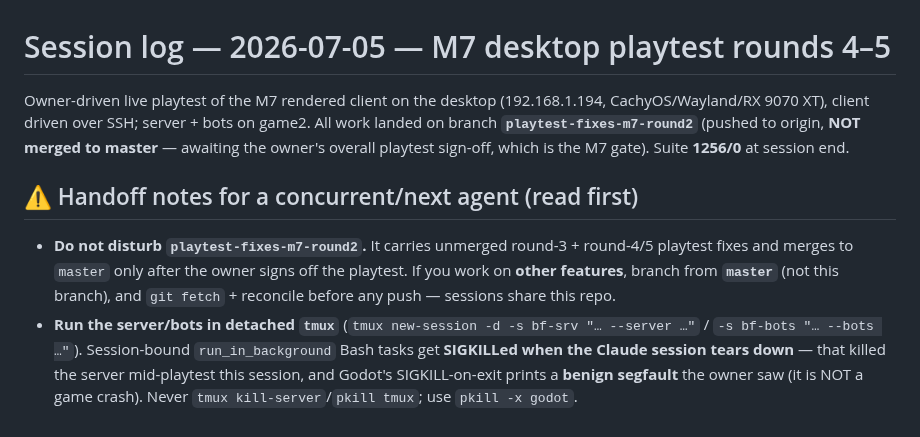
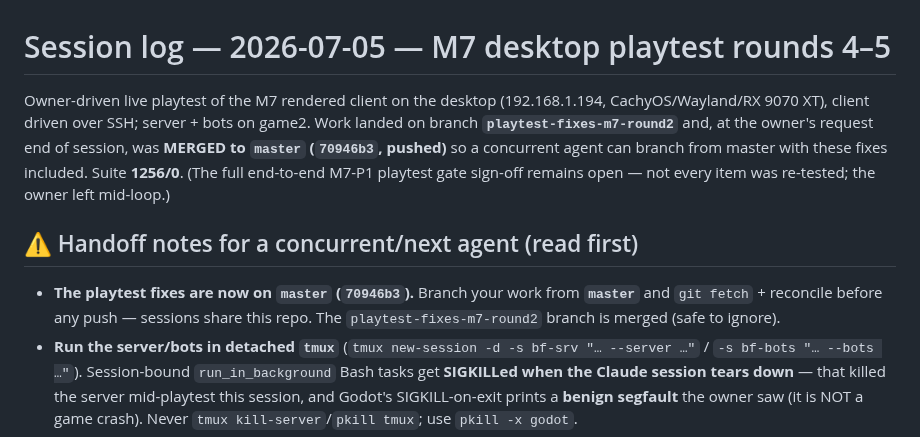
Before and after one commit to Rollese/blockfire, a Markdown page: docs/sessions/2026-07-05-m7-playtest-round4-5.md, the part around the change. GitHub-like rendering.

Commit message:
docs: mark M7 playtest fixes as merged to master (70946b3)
Owner asked to merge playtest-fixes-m7-round2 so a concurrent agent branches from
master with the fixes. Updates the TASKS.md note and the session-log handoff.

Co-Authored-By: Claude Opus 4.8 (1M context) <noreply@anthropic.com>
Claude-Session: https://claude.ai/code/session_01Y614iRK3Soxj83Lkj8maiQ

```diff
--- a/docs/sessions/2026-07-05-m7-playtest-round4-5.md
+++ b/docs/sessions/2026-07-05-m7-playtest-round4-5.md
@@ -1,17 +1,17 @@
 # Session log — 2026-07-05 — M7 desktop playtest rounds 4–5
 
 Owner-driven live playtest of the M7 rendered client on the desktop (192.168.1.194,
-CachyOS/Wayland/RX 9070 XT), client driven over SSH; server + bots on game2. All work
-landed on branch **`playtest-fixes-m7-round2`** (pushed to origin, **NOT merged to
-master** — awaiting the owner's overall playtest sign-off, which is the M7 gate).
-Suite **1256/0** at session end.
+CachyOS/Wayland/RX 9070 XT), client driven over SSH; server + bots on game2. Work landed
+on branch **`playtest-fixes-m7-round2`** and, at the owner's request end of session, was
+**MERGED to `master` (`70946b3`, pushed)** so a concurrent agent can branch from master
+with these fixes included. Suite **1256/0**. (The full end-to-end M7-P1 playtest gate
+sign-off remains open — not every item was re-tested; the owner left mid-loop.)
 
 ## ⚠️ Handoff notes for a concurrent/next agent (read first)
 
-- **Do not disturb `playtest-fixes-m7-round2`.** It carries unmerged round-3 + round-4/5
-  playtest fixes and merges to `master` only after the owner signs off the playtest.
-  If you work on **other features**, branch from **`master`** (not this branch), and
-  `git fetch` + reconcile before any push — sessions share this repo.
+- **The playtest fixes are now on `master` (`70946b3`).** Branch your work from **`master`**
+  and `git fetch` + reconcile before any push — sessions share this repo. The
+  `playtest-fixes-m7-round2` branch is merged (safe to ignore).
 - **Run the server/bots in detached `tmux`** (`tmux new-session -d -s bf-srv "… --server …"`
   / `-s bf-bots "… --bots …"`). Session-bound `run_in_background` Bash tasks get
   **SIGKILLed when the Claude session tears down** — that killed the server mid-playtest
```
Also changed, not shown: docs/TASKS.md (+1 -1 lines).
